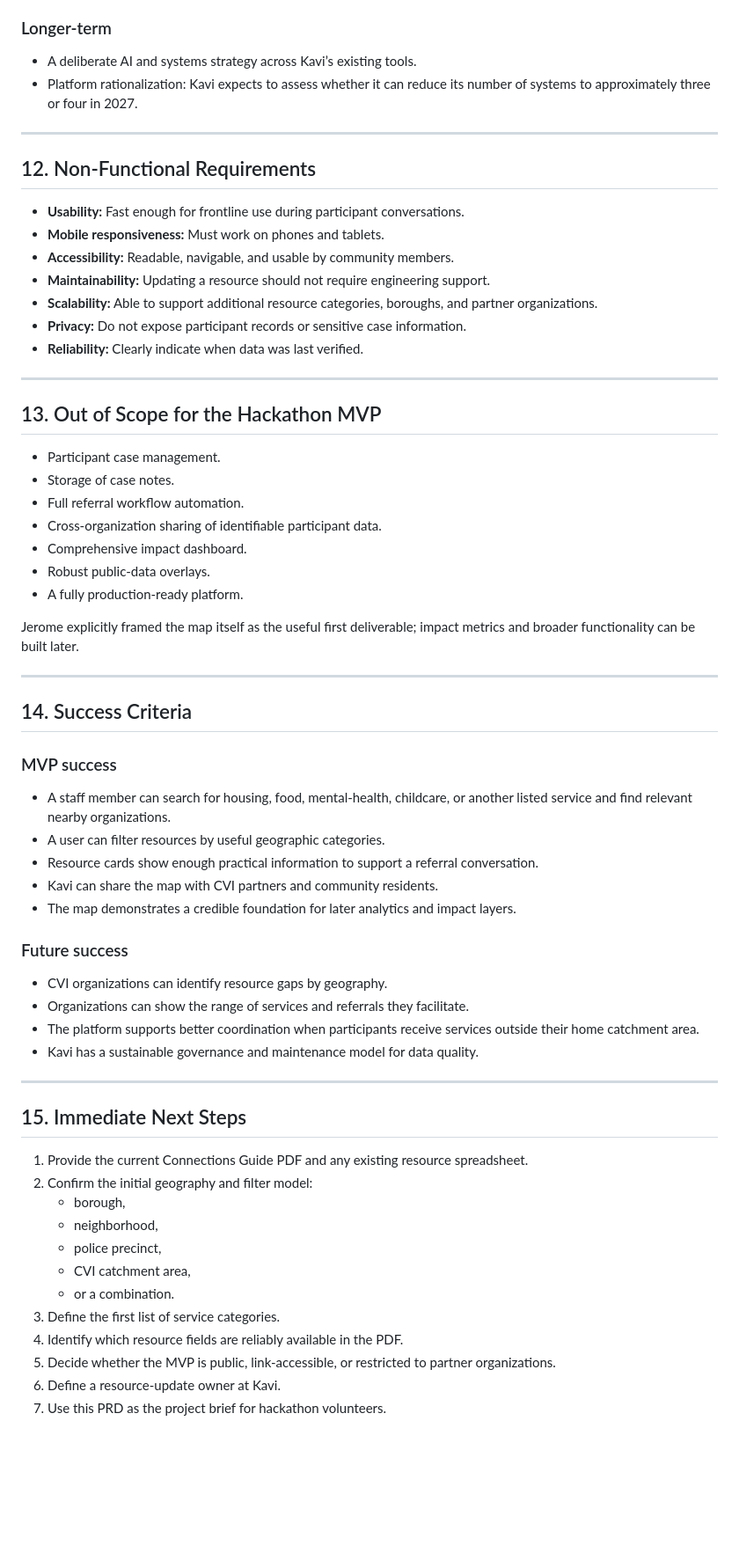
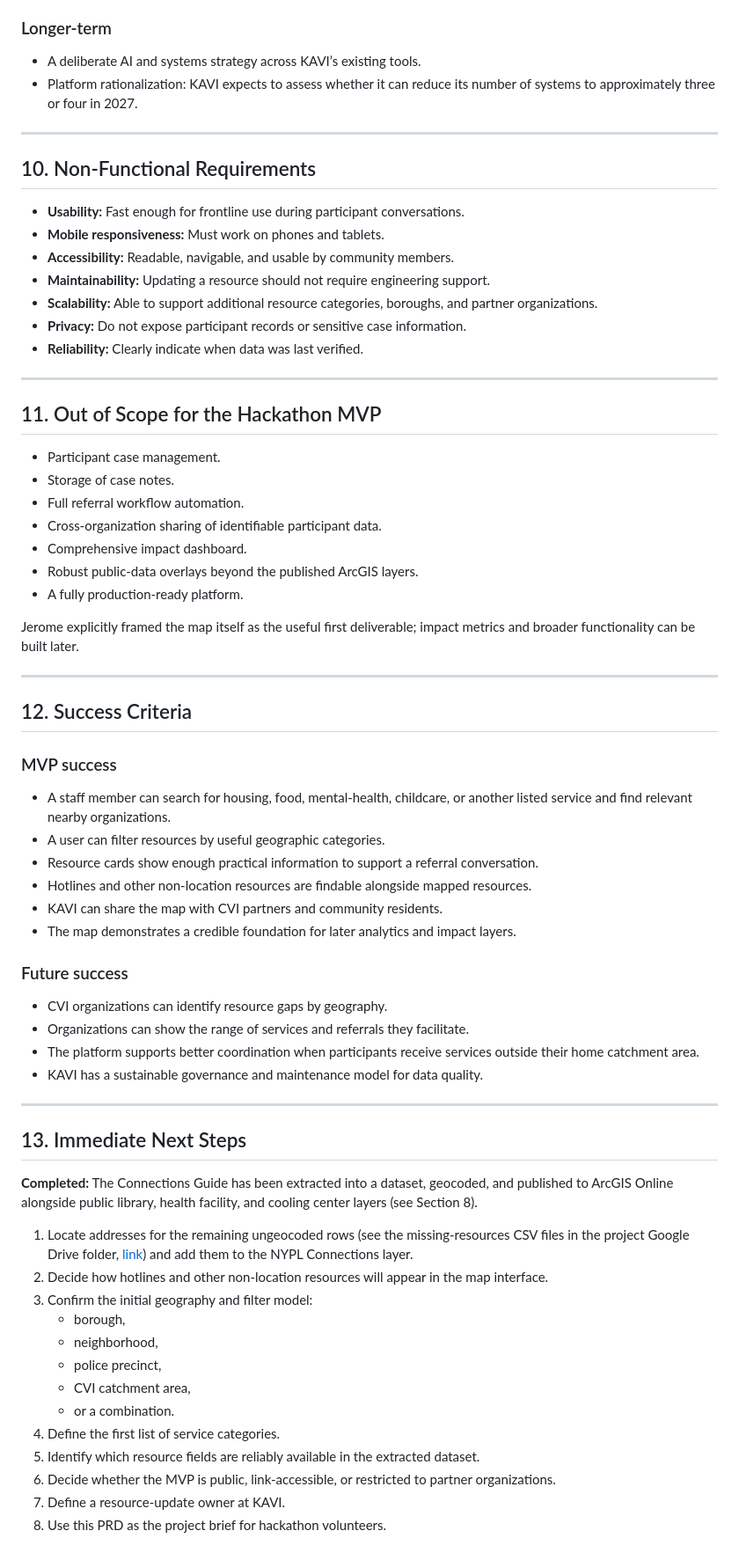
Before and after one commit to AkaiS/KAVI-datathon, a Markdown page: README.md, the part around one of its changes. Shown at 88% size. Drawn GitHub-style; blank space fills up the shorter version.

```diff
--- a/README.md
+++ b/README.md
@@ -220,11 +258,11 @@ Source | Original PDF or later validation source
 </ul>
 <h3>Longer-term</h3>
 <ul>
-<li>A deliberate AI and systems strategy across Kavi’s existing tools.</li>
-<li>Platform rationalization: Kavi expects to assess whether it can reduce its number of systems to approximately three or four in 2027.</li>
+<li>A deliberate AI and systems strategy across KAVI’s existing tools.</li>
+<li>Platform rationalization: KAVI expects to assess whether it can reduce its number of systems to approximately three or four in 2027.</li>
 </ul>
 <hr>
-<h2>12. Non-Functional Requirements</h2>
+<h2>10. Non-Functional Requirements</h2>
 <ul>
 <li><strong>Usability:</strong> Fast enough for frontline use during participant conversations.</li>
 <li><strong>Mobile responsiveness:</strong> Must work on phones and tablets.</li>
@@ -235,25 +273,26 @@ Source | Original PDF or later validation source
 <li><strong>Reliability:</strong> Clearly indicate when data was last verified.</li>
 </ul>
 <hr>
-<h2>13. Out of Scope for the Hackathon MVP</h2>
+<h2>11. Out of Scope for the Hackathon MVP</h2>
 <ul>
 <li>Participant case management.</li>
 <li>Storage of case notes.</li>
 <li>Full referral workflow automation.</li>
 <li>Cross-organization sharing of identifiable participant data.</li>
 <li>Comprehensive impact dashboard.</li>
-<li>Robust public-data overlays.</li>
+<li>Robust public-data overlays beyond the published ArcGIS layers.</li>
 <li>A fully production-ready platform.</li>
 </ul>
 <p>Jerome explicitly framed the map itself as the useful first deliverable; impact metrics and broader functionality can be built later.</p>
 <hr>
-<h2>14. Success Criteria</h2>
+<h2>12. Success Criteria</h2>
 <h3>MVP success</h3>
 <ul>
 <li>A staff member can search for housing, food, mental-health, childcare, or another listed service and find relevant nearby organizations.</li>
 <li>A user can filter resources by useful geographic categories.</li>
 <li>Resource cards show enough practical information to support a referral conversation.</li>
-<li>Kavi can share the map with CVI partners and community residents.</li>
+<li>Hotlines and other non-location resources are findable alongside mapped resources.</li>
+<li>KAVI can share the map with CVI partners and community residents.</li>
 <li>The map demonstrates a credible foundation for later analytics and impact layers.</li>
 </ul>
 <h3>Future success</h3>
@@ -261,12 +300,14 @@ Source | Original PDF or later validation source
 <li>CVI organizations can identify resource gaps by geography.</li>
 <li>Organizations can show the range of services and referrals they facilitate.</li>
 <li>The platform supports better coordination when participants receive services outside their home catchment area.</li>
-<li>Kavi has a sustainable governance and maintenance model for data quality.</li>
+<li>KAVI has a sustainable governance and maintenance model for data quality.</li>
 </ul>
 <hr>
-<h2>15. Immediate Next Steps</h2>
+<h2>13. Immediate Next Steps</h2>
+<p><strong>Completed:</strong> The Connections Guide has been extracted into a dataset, geocoded, and published to ArcGIS Online alongside public library, health facility, and cooling center layers (see Section 8).</p>
 <ol>
-<li>Provide the current Connections Guide PDF and any existing resource spreadsheet.</li>
+<li>Locate addresses for the remaining ungeocoded rows (see the missing-resources CSV files in the project Google Drive folder, <a href="https://drive.google.com/drive/folders/1f5QhMlY8pYgyomWSzPgYTBdnUUcBbUJS">link</a>) and add them to the NYPL Connections layer.</li>
+<li>Decide how hotlines and other non-location resources will appear in the map interface.</li>
 <li>Confirm the initial geography and filter model:
 <ul>
 <li>borough,</li>
@@ -277,9 +318,8 @@ Source | Original PDF or later validation source
 </ul>
 </li>
 <li>Define the first list of service categories.</li>
-<li>Identify which resource fields are reliably available in the PDF.</li>
+<li>Identify which resource fields are reliably available in the extracted dataset.</li>
 <li>Decide whether the MVP is public, link-accessible, or restricted to partner organizations.</li>
-<li>Define a resource-update owner at Kavi.</li>
+<li>Define a resource-update owner at KAVI.</li>
 <li>Use this PRD as the project brief for hackathon volunteers.</li>
-</ol>
-</body></html>
+</ol></body></html>
```
Also changed, not shown: other parts of README.md (+49 -11 lines).
